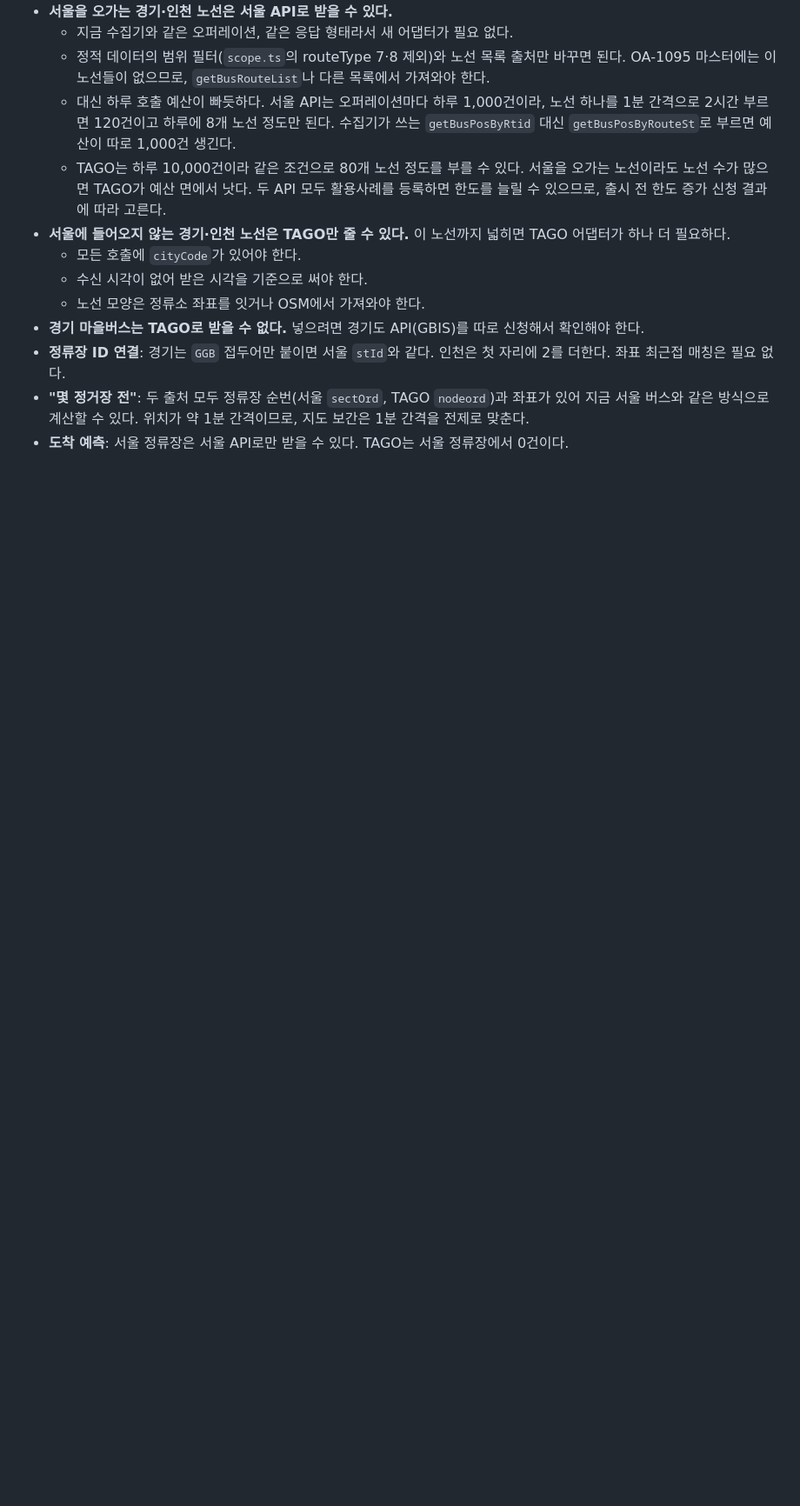
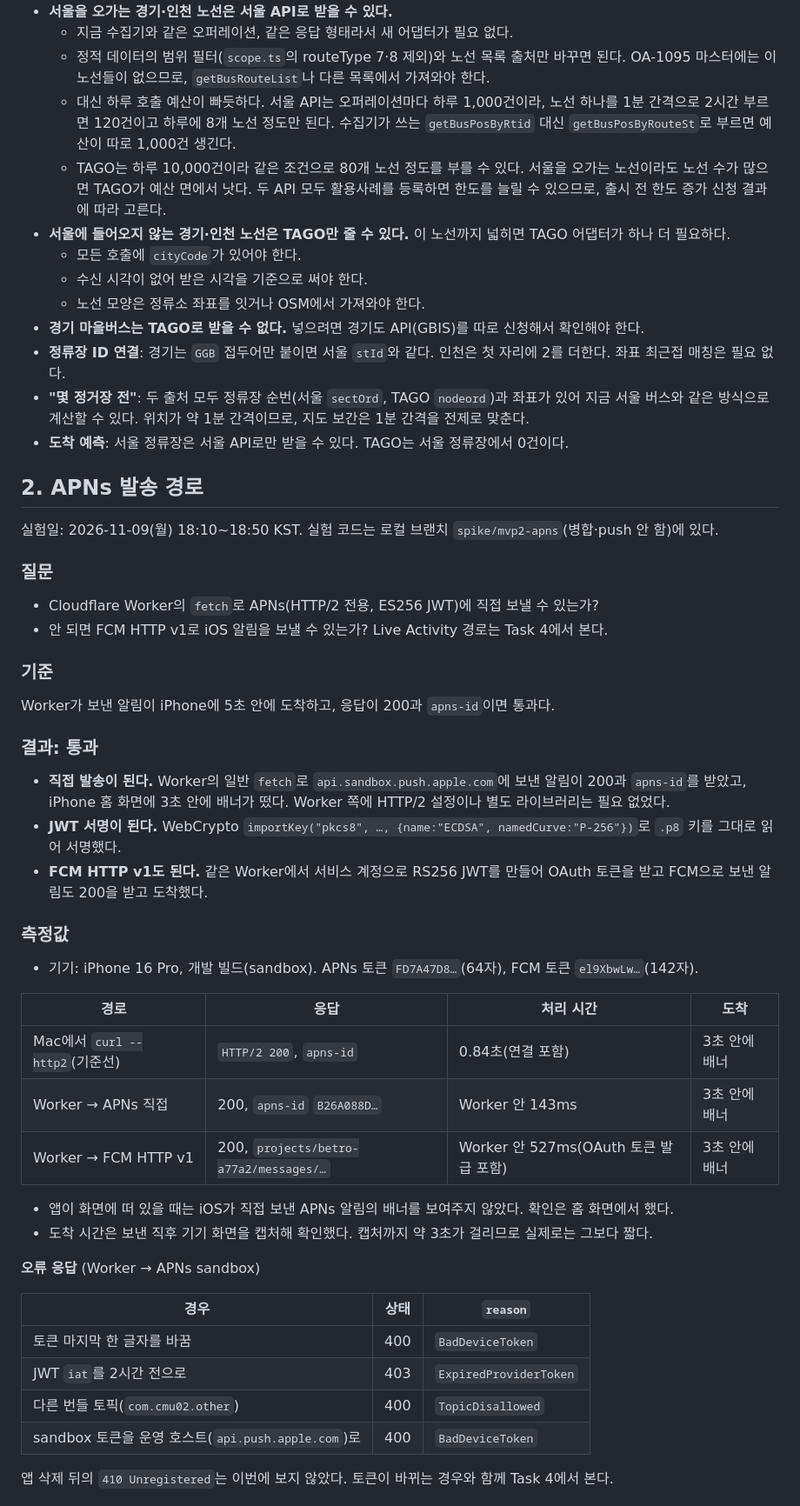
Before and after one commit to CMU02/Betro, a Markdown page: docs/research/2026-11-06-mvp2-experiments.md, the part around one of its changes. Shown at 87% size. GitHub-like rendering; blank space fills up the shorter version.

Commit message:
docs(research): record APNs delivery from Workers experiment

```diff
--- a/docs/research/2026-11-06-mvp2-experiments.md
+++ b/docs/research/2026-11-06-mvp2-experiments.md
@@ -130,3 +130,47 @@ TAGO는 서울 API와 같은 차량 좌표를 조금 늦게, 일부는 건너뛰
 - **정류장 ID 연결**: 경기는 `GGB` 접두어만 붙이면 서울 `stId`와 같다. 인천은 첫 자리에 2를 더한다. 좌표 최근접 매칭은 필요 없다.
 - **"몇 정거장 전"**: 두 출처 모두 정류장 순번(서울 `sectOrd`, TAGO `nodeord`)과 좌표가 있어 지금 서울 버스와 같은 방식으로 계산할 수 있다. 위치가 약 1분 간격이므로, 지도 보간은 1분 간격을 전제로 맞춘다.
 - **도착 예측**: 서울 정류장은 서울 API로만 받을 수 있다. TAGO는 서울 정류장에서 0건이다.
+
+## 2. APNs 발송 경로
+
+실험일: 2026-11-09(월) 18:10~18:50 KST. 실험 코드는 로컬 브랜치 `spike/mvp2-apns`(병합·push 안 함)에 있다.
+
+### 질문
+
+- Cloudflare Worker의 `fetch`로 APNs(HTTP/2 전용, ES256 JWT)에 직접 보낼 수 있는가?
+- 안 되면 FCM HTTP v1로 iOS 알림을 보낼 수 있는가? Live Activity 경로는 Task 4에서 본다.
+
+### 기준
+
+Worker가 보낸 알림이 iPhone에 5초 안에 도착하고, 응답이 200과 `apns-id`이면 통과다.
+
+### 결과: 통과
+
+- **직접 발송이 된다.** Worker의 일반 `fetch`로 `api.sandbox.push.apple.com`에 보낸 알림이 200과 `apns-id`를 받았고, iPhone 홈 화면에 3초 안에 배너가 떴다. Worker 쪽에 HTTP/2 설정이나 별도 라이브러리는 필요 없었다.
+- **JWT 서명이 된다.** WebCrypto `importKey("pkcs8", …, {name:"ECDSA", namedCurve:"P-256"})`로 `.p8` 키를 그대로 읽어 서명했다.
+- **FCM HTTP v1도 된다.** 같은 Worker에서 서비스 계정으로 RS256 JWT를 만들어 OAuth 토큰을 받고 FCM으로 보낸 알림도 200을 받고 도착했다.
+
+### 측정값
+
+- 기기: iPhone 16 Pro, 개발 빌드(sandbox). APNs 토큰 `FD7A47D8…`(64자), FCM 토큰 `el9XbwLw…`(142자).
+
+| 경로 | 응답 | 처리 시간 | 도착 |
+|---|---|---|---|
+| Mac에서 `curl --http2`(기준선) | `HTTP/2 200`, `apns-id` | 0.84초(연결 포함) | 3초 안에 배너 |
+| Worker → APNs 직접 | 200, `apns-id` `B26A088D…` | Worker 안 143ms | 3초 안에 배너 |
+| Worker → FCM HTTP v1 | 200, `projects/betro-a77a2/messages/…` | Worker 안 527ms(OAuth 토큰 발급 포함) | 3초 안에 배너 |
+
+- 앱이 화면에 떠 있을 때는 iOS가 직접 보낸 APNs 알림의 배너를 보여주지 않았다. 확인은 홈 화면에서 했다.
+- 도착 시간은 보낸 직후 기기 화면을 캡처해 확인했다. 캡처까지 약 3초가 걸리므로 실제로는 그보다 짧다.
+
+**오류 응답** (Worker → APNs sandbox)
+
+| 경우 | 상태 | `reason` |
+|---|---|---|
+| 토큰 마지막 한 글자를 바꿈 | 400 | `BadDeviceToken` |
+| JWT `iat`를 2시간 전으로 | 403 | `ExpiredProviderToken` |
+| 다른 번들 토픽(`com.cmu02.other`) | 400 | `TopicDisallowed` |
+| sandbox 토큰을 운영 호스트(`api.push.apple.com`)로 | 400 | `BadDeviceToken` |
+
+앱 삭제 뒤의 `410 Unregistered`는 이번에 보지 않았다. 토큰이 바뀌는 경우와 함께 Task 4에서 본다.
+
```
Also changed, not shown: other parts of docs/research/2026-11-06-mvp2-experiments.md (+21 -0 lines).
